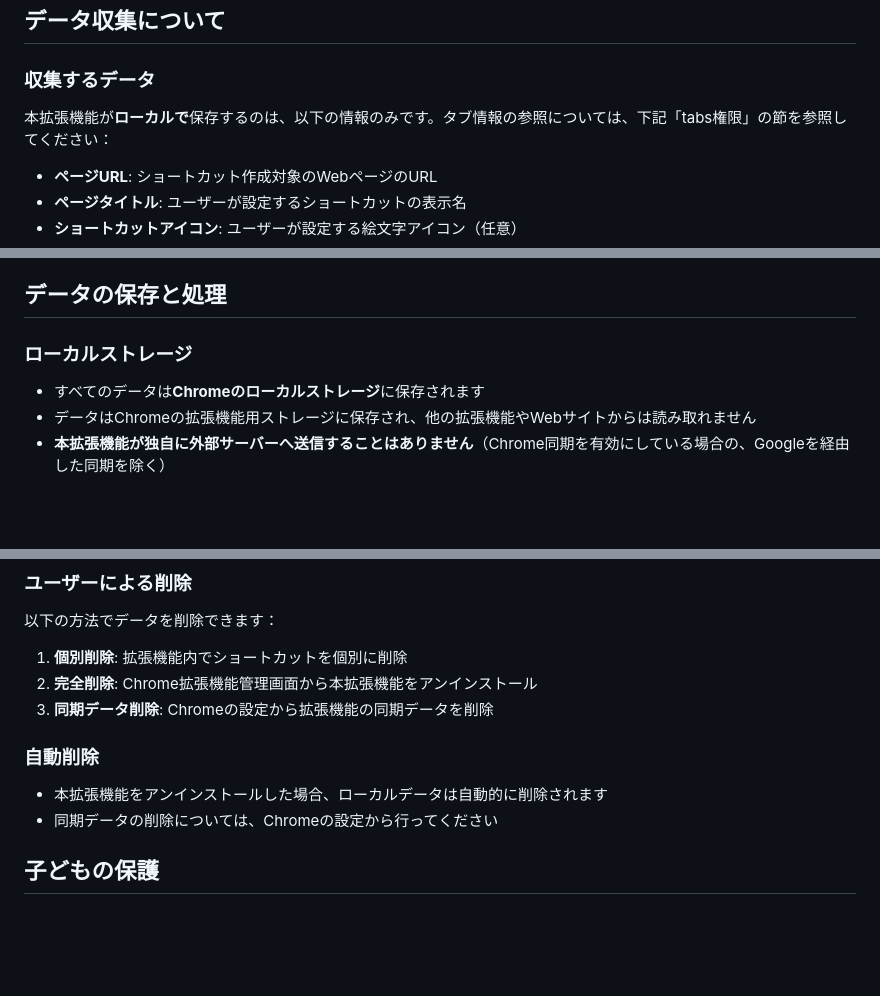
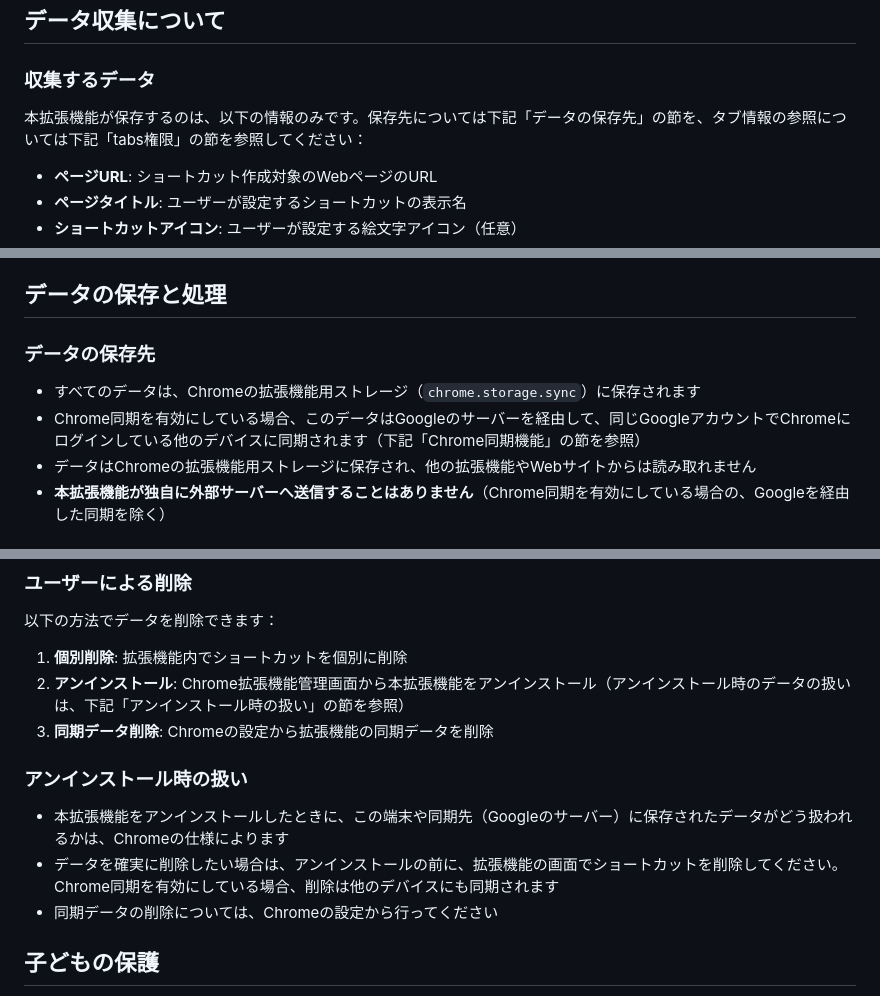
Before and after one commit to maepon/jumpmark-dock, a Markdown page: docs/privacy-policy.md, 3 parts joined by grey strips. Drawn GitHub-style; blank space fills up the shorter version.

Commit message:
プライバシーポリシーとストア説明文の「ローカルに保存・管理」を chrome.storage.sync の実態に合わせる (#22)
データはすべて chrome.storage.sync に保存しており、Chrome 同期を有効に
していれば Google のサーバーを経由して他のデバイスに同期される。
「ローカル」という表現は「端末の外に出ない」と読まれやすく、PR #20 で
入れた「Googleを経由した同期を除く」という開示と同じ文書の中で食い違って
見えていた。どちらも Chrome Web Store の審査とユーザーへの約束なので、
事実として言える表現に改めた。

アンインストール時に sync のデータが端末・同期先から消えるかは公式
ドキュメントでも実機でも確かめられていない。そのため「自動的に削除
されます」という断言をやめ、確実に消す方法として拡張機能の画面で
ショートカットを削除する手順を案内する形にした。

Refs #21

Co-authored-by: Claude <noreply@anthropic.com>

```diff
--- a/docs/privacy-policy.md
+++ b/docs/privacy-policy.md
@@ -10,7 +10,7 @@ Jumpmark Dock（以下「本拡張機能」）は、Webページ間の双方向
 
 ### 収集するデータ
 
-本拡張機能が**ローカルで**保存するのは、以下の情報のみです。タブ情報の参照については、下記「tabs権限」の節を参照してください：
+本拡張機能が保存するのは、以下の情報のみです。保存先については下記「データの保存先」の節を、タブ情報の参照については下記「tabs権限」の節を参照してください：
 
 - **ページURL**: ショートカット作成対象のWebページのURL
 - **ページタイトル**: ユーザーが設定するショートカットの表示名
@@ -34,9 +34,10 @@ Jumpmark Dock（以下「本拡張機能」）は、Webページ間の双方向
 
 ## データの保存と処理
 
-### ローカルストレージ
+### データの保存先
 
-- すべてのデータは**Chromeのローカルストレージ**に保存されます
+- すべてのデータは、Chromeの拡張機能用ストレージ（`chrome.storage.sync`）に保存されます
+- Chrome同期を有効にしている場合、このデータはGoogleのサーバーを経由して、同じGoogleアカウントでChromeにログインしている他のデバイスに同期されます（下記「Chrome同期機能」の節を参照）
 - データはChromeの拡張機能用ストレージに保存され、他の拡張機能やWebサイトからは読み取れません
 - **本拡張機能が独自に外部サーバーへ送信することはありません**（Chrome同期を有効にしている場合の、Googleを経由した同期を除く）
 
@@ -105,12 +106,13 @@ Jumpmark Dock（以下「本拡張機能」）は、Webページ間の双方向
 以下の方法でデータを削除できます：
 
 1. **個別削除**: 拡張機能内でショートカットを個別に削除
-2. **完全削除**: Chrome拡張機能管理画面から本拡張機能をアンインストール
+2. **アンインストール**: Chrome拡張機能管理画面から本拡張機能をアンインストール（アンインストール時のデータの扱いは、下記「アンインストール時の扱い」の節を参照）
 3. **同期データ削除**: Chromeの設定から拡張機能の同期データを削除
 
-### 自動削除
+### アンインストール時の扱い
 
-- 本拡張機能をアンインストールした場合、ローカルデータは自動的に削除されます
+- 本拡張機能をアンインストールしたときに、この端末や同期先（Googleのサーバー）に保存されたデータがどう扱われるかは、Chromeの仕様によります
+- データを確実に削除したい場合は、アンインストールの前に、拡張機能の画面でショートカットを削除してください。Chrome同期を有効にしている場合、削除は他のデバイスにも同期されます
 - 同期データの削除については、Chromeの設定から行ってください
 
 ## 子どもの保護
```
Also changed, not shown: other parts of docs/privacy-policy.md (+2 -2 lines), CHANGELOG.md (+2 -0 lines), docs/chrome-store-description.md (+1 -1 lines).
